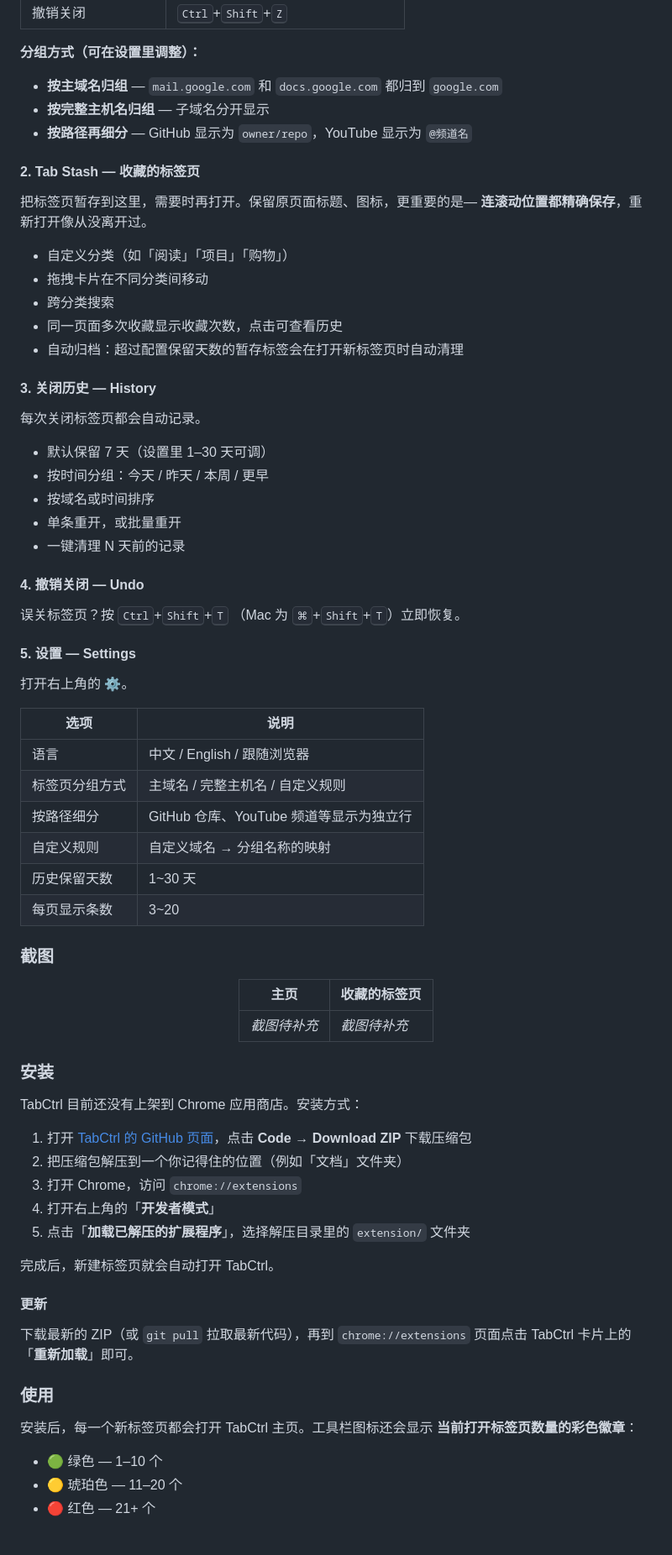
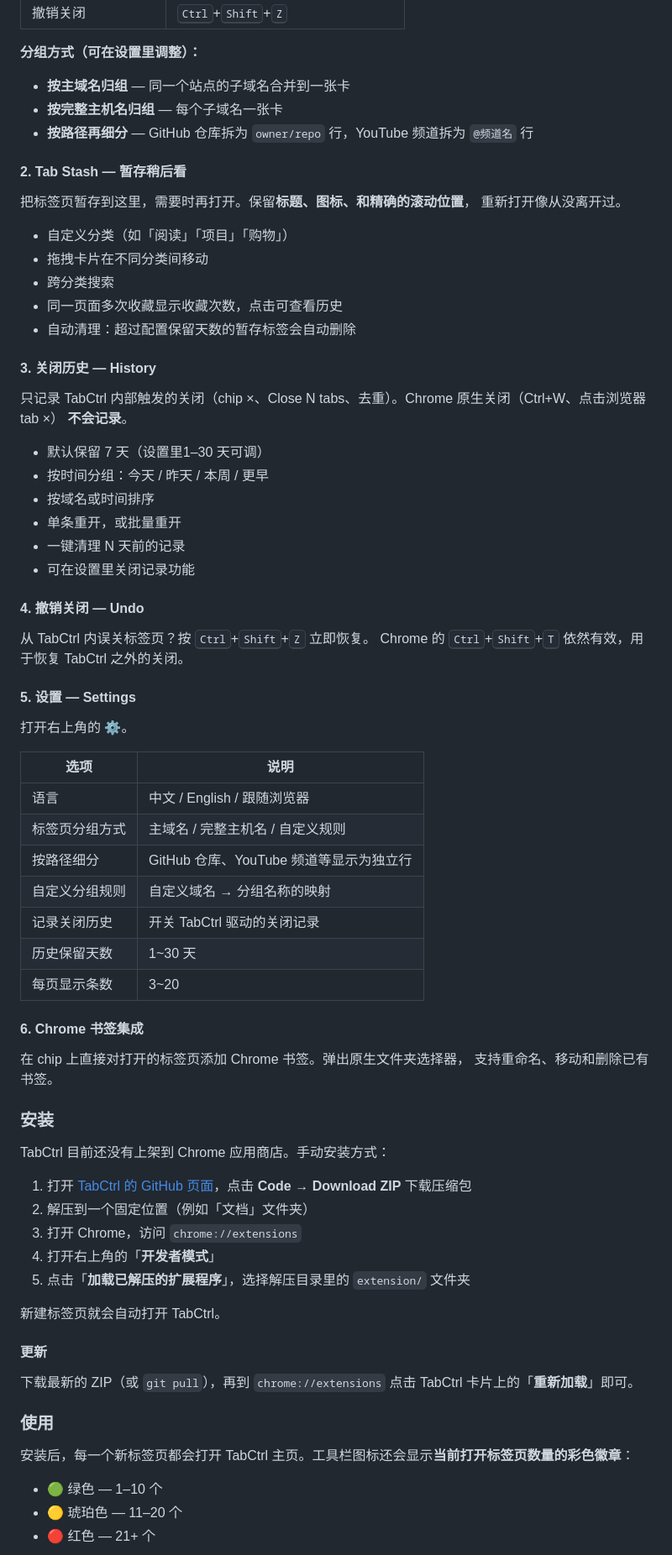
Before and after one commit to ai-chase/TabCtrl, a Markdown page: README.md, the part around one of its changes. Shown at 84% size. GitHub-like rendering.

```diff
--- a/README.md
+++ b/README.md
@@ -267,35 +254,37 @@ Follow along on the journey from solo side project to a small product.
 
 **分组方式（可在设置里调整）：**
 
-- **按主域名归组** — `mail.google.com` 和 `docs.google.com` 都归到 `google.com`
-- **按完整主机名归组** — 子域名分开显示
-- **按路径再细分** — GitHub 显示为 `owner/repo`，YouTube 显示为 `@频道名`
+- **按主域名归组** — 同一个站点的子域名合并到一张卡
+- **按完整主机名归组** — 每个子域名一张卡
+- **按路径再细分** — GitHub 仓库拆为 `owner/repo` 行，YouTube 频道拆为 `@频道名` 行
 
-#### 2. Tab Stash — 收藏的标签页
+#### 2. Tab Stash — 暂存稍后看
 
-把标签页暂存到这里，需要时再打开。保留原页面标题、图标，更重要的是—
-**连滚动位置都精确保存**，重新打开像从没离开过。
+把标签页暂存到这里，需要时再打开。保留**标题、图标、和精确的滚动位置**，
+重新打开像从没离开过。
 
 - 自定义分类（如「阅读」「项目」「购物」）
 - 拖拽卡片在不同分类间移动
 - 跨分类搜索
 - 同一页面多次收藏显示收藏次数，点击可查看历史
-- 自动归档：超过配置保留天数的暂存标签会在打开新标签页时自动清理
+- 自动清理：超过配置保留天数的暂存标签会自动删除
 
 #### 3. 关闭历史 — History
 
-每次关闭标签页都会自动记录。
+只记录 TabCtrl 内部触发的关闭（chip ×、Close N tabs、去重）。Chrome 原生关闭（Ctrl+W、点击浏览器 tab ×）
+**不会记录**。
 
-- 默认保留 7 天（设置里 1–30 天可调）
+- 默认保留 7 天（设置里1–30 天可调）
 - 按时间分组：今天 / 昨天 / 本周 / 更早
 - 按域名或时间排序
 - 单条重开，或批量重开
 - 一键清理 N 天前的记录
+- 可在设置里关闭记录功能
 
 #### 4. 撤销关闭 — Undo
 
-误关标签页？按 <kbd>Ctrl</kbd>+<kbd>Shift</kbd>+<kbd>T</kbd>
-（Mac 为 <kbd>⌘</kbd>+<kbd>Shift</kbd>+<kbd>T</kbd>）立即恢复。
+从 TabCtrl 内误关标签页？按 <kbd>Ctrl</kbd>+<kbd>Shift</kbd>+<kbd>Z</kbd> 立即恢复。
+Chrome 的 <kbd>Ctrl</kbd>+<kbd>Shift</kbd>+<kbd>T</kbd> 依然有效，用于恢复 TabCtrl 之外的关闭。
 
 #### 5. 设置 — Settings
 
@@ -306,40 +295,35 @@ Follow along on the journey from solo side project to a small product.
 | 语言 | 中文 / English / 跟随浏览器 |
 | 标签页分组方式 | 主域名 / 完整主机名 / 自定义规则 |
 | 按路径细分 | GitHub 仓库、YouTube 频道等显示为独立行 |
-| 自定义规则 | 自定义域名 → 分组名称的映射 |
+| 自定义分组规则 | 自定义域名 → 分组名称的映射 |
+| 记录关闭历史 | 开关 TabCtrl 驱动的关闭记录 |
 | 历史保留天数 | 1~30 天 |
 | 每页显示条数 | 3~20 |
 
-### 截图
+#### 6. Chrome 书签集成
 
-<div align="center">
-
-| 主页 | 收藏的标签页 |
-|---|---|
-| *截图待补充* | *截图待补充* |
-
-</div>
+在 chip 上直接对打开的标签页添加 Chrome 书签。弹出原生文件夹选择器，
+支持重命名、移动和删除已有书签。
 
 ### 安装
 
-TabCtrl 目前还没有上架到 Chrome 应用商店。安装方式：
+TabCtrl 目前还没有上架到 Chrome 应用商店。手动安装方式：
 
 1. 打开 [TabCtrl 的 GitHub 页面](https://github.com/ai-chase/TabCtrl)，点击 **Code → Download ZIP** 下载压缩包
-2. 把压缩包解压到一个你记得住的位置（例如「文档」文件夹）
+2. 解压到一个固定位置（例如「文档」文件夹）
 3. 打开 Chrome，访问 `chrome://extensions`
 4. 打开右上角的「**开发者模式**」
 5. 点击「**加载已解压的扩展程序**」，选择解压目录里的 `extension/` 文件夹
 
-完成后，新建标签页就会自动打开 TabCtrl。
+新建标签页就会自动打开 TabCtrl。
 
 #### 更新
 
-下载最新的 ZIP（或 `git pull` 拉取最新代码），再到 `chrome://extensions` 页面点击 TabCtrl 卡片上的「**重新加载**」即可。
+下载最新的 ZIP（或 `git pull`），再到 `chrome://extensions` 点击 TabCtrl 卡片上的「**重新加载**」即可。
 
 ### 使用
 
-安装后，每一个新标签页都会打开 TabCtrl 主页。工具栏图标还会显示
-**当前打开标签页数量的彩色徽章**：
+安装后，每一个新标签页都会打开 TabCtrl 主页。工具栏图标还会显示**当前打开标签页数量的彩色徽章**：
 
 - 🟢 绿色 — 1–10 个
 - 🟡 琥珀色 — 11–20 个
```
Also changed, not shown: other parts of README.md (+51 -66 lines).
